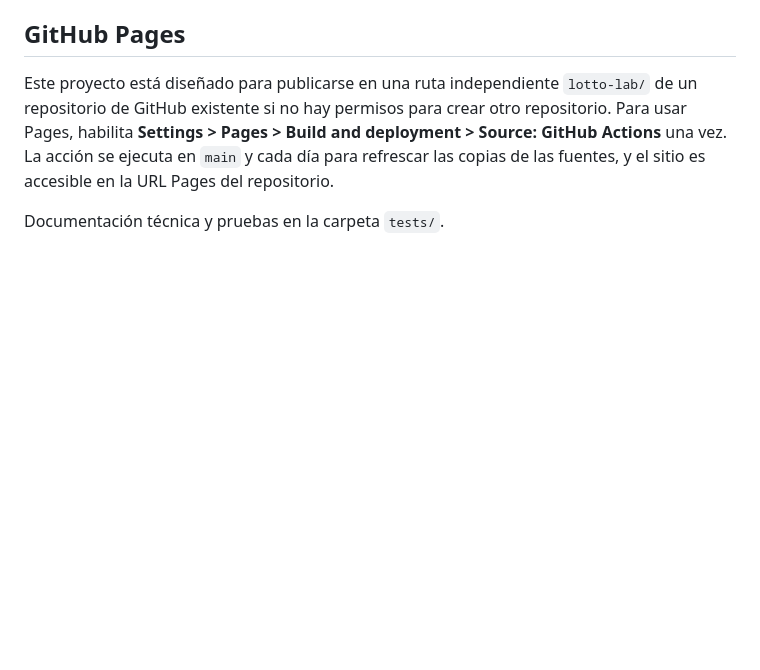
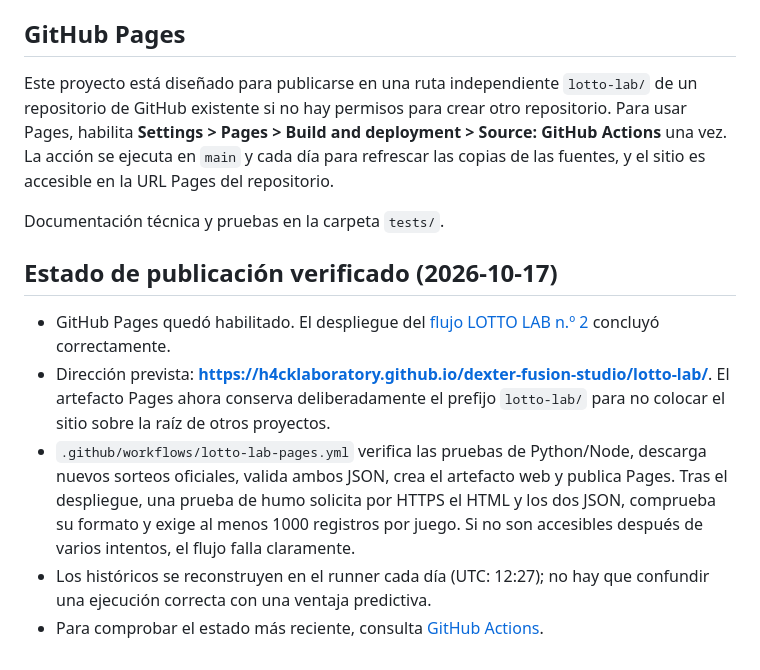
Before and after one commit to H4CKLABORATORY/dexter-fusion-studio, a Markdown page: lotto-lab/README.md, the part around the change. Drawn GitHub-style; blank space fills up the shorter version.

Commit message:
docs(lotto): record Pages deployment, live URL and automatic smoke checks

```diff
--- a/lotto-lab/README.md
+++ b/lotto-lab/README.md
@@ -48,3 +48,10 @@ Un sorteo bien diseñado es independiente: **ni los números calientes, ni los a
 Este proyecto está diseñado para publicarse en una ruta independiente `lotto-lab/` de un repositorio de GitHub existente si no hay permisos para crear otro repositorio. Para usar Pages, habilita **Settings > Pages > Build and deployment > Source: GitHub Actions** una vez. La acción se ejecuta en `main` y cada día para refrescar las copias de las fuentes, y el sitio es accesible en la URL Pages del repositorio.
 
 Documentación técnica y pruebas en la carpeta `tests/`.
+## Estado de publicación verificado (2026-10-17)
+
+- GitHub Pages quedó habilitado. El despliegue del [flujo LOTTO LAB n.º 2](https://github.com/H4CKLABORATORY/dexter-fusion-studio/actions/runs/39029432258) concluyó correctamente.
+- Dirección prevista: **https://h4cklaboratory.github.io/dexter-fusion-studio/lotto-lab/**. El artefacto Pages ahora conserva deliberadamente el prefijo `lotto-lab/` para no colocar el sitio sobre la raíz de otros proyectos.
+- `.github/workflows/lotto-lab-pages.yml` verifica las pruebas de Python/Node, descarga nuevos sorteos oficiales, valida ambos JSON, crea el artefacto web y publica Pages. Tras el despliegue, una prueba de humo solicita por HTTPS el HTML y los dos JSON, comprueba su formato y exige al menos 1000 registros por juego. Si no son accesibles después de varios intentos, el flujo falla claramente.
+- Los históricos se reconstruyen en el runner cada día (UTC: 12:27); no hay que confundir una ejecución correcta con una ventaja predictiva.
+- Para comprobar el estado más reciente, consulta [GitHub Actions](https://github.com/H4CKLABORATORY/dexter-fusion-studio/actions/workflows/lotto-lab-pages.yml).
```
